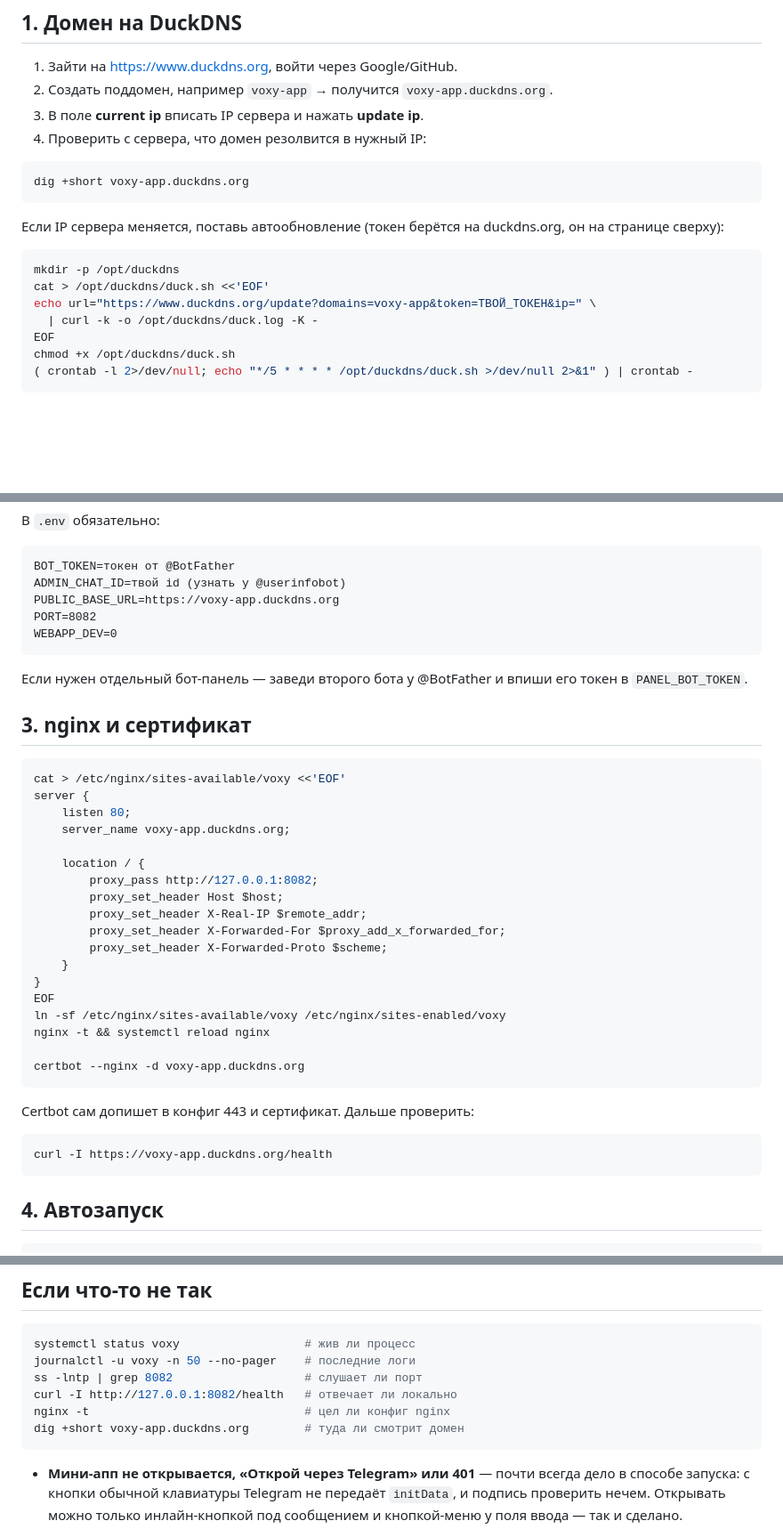
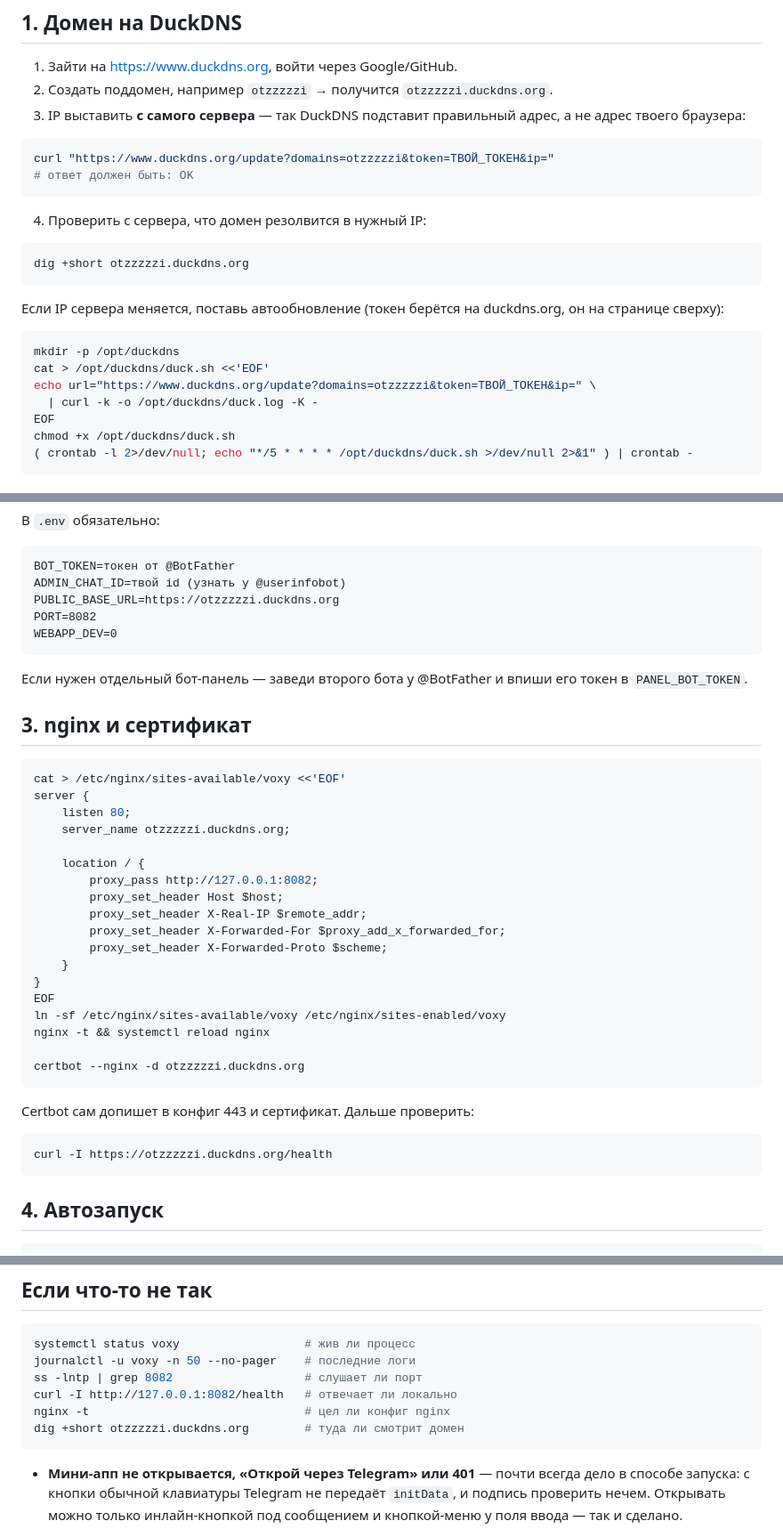
Before and after one commit to nsumn/Nastya, a Markdown page: miniapp/deploy/DEPLOY.md, 3 parts joined by grey strips. Shown at 89% size. Rendered like a GitHub page; blank space fills up the shorter version.

Commit message:
Use the real DuckDNS domain in the deploy guide
Домен otzzzzzi.duckdns.org подставлен в инструкцию, конфиг nginx и команду
certbot. IP теперь выставляется запросом с самого сервера (&ip= пустой),
иначе DuckDNS запомнит адрес браузера или машины, откуда дёрнули API.

Токен DuckDNS в репозиторий не кладём — в командах остаётся плейсхолдер.

Co-Authored-By: Claude Opus 5 <noreply@anthropic.com>
Claude-Session: https://claude.ai/code/session_01AHi2HcqWHvvdj7YuNyVLZA

````diff
--- a/miniapp/deploy/DEPLOY.md
+++ b/miniapp/deploy/DEPLOY.md
@@ -22,13 +22,20 @@ ss -lntp | grep 8082 || echo "порт свободен"
 ## 1. Домен на DuckDNS
 
 1. Зайти на https://www.duckdns.org, войти через Google/GitHub.
-2. Создать поддомен, например `voxy-app` → получится
-   `voxy-app.duckdns.org`.
-3. В поле **current ip** вписать IP сервера и нажать **update ip**.
+2. Создать поддомен, например `otzzzzzi` → получится
+   `otzzzzzi.duckdns.org`.
+3. IP выставить **с самого сервера** — так DuckDNS подставит правильный
+   адрес, а не адрес твоего браузера:
+
+```bash
+curl "https://www.duckdns.org/update?domains=otzzzzzi&token=ТВОЙ_ТОКЕН&ip="
+# ответ должен быть: OK
+```
+
 4. Проверить с сервера, что домен резолвится в нужный IP:
 
 ```bash
-dig +short voxy-app.duckdns.org
+dig +short otzzzzzi.duckdns.org
 ```
 
 Если IP сервера меняется, поставь автообновление (токен берётся на
@@ -37,7 +44,7 @@ duckdns.org, он на странице сверху):
 ```bash
 mkdir -p /opt/duckdns
 cat > /opt/duckdns/duck.sh <<'EOF'
-echo url="https://www.duckdns.org/update?domains=voxy-app&token=ТВОЙ_ТОКЕН&ip=" \
+echo url="https://www.duckdns.org/update?domains=otzzzzzi&token=ТВОЙ_ТОКЕН&ip=" \
   | curl -k -o /opt/duckdns/duck.log -K -
 EOF
 chmod +x /opt/duckdns/duck.sh
@@ -61,7 +68,7 @@ nano .env
 ```
 BOT_TOKEN=токен от @BotFather
 ADMIN_CHAT_ID=твой id (узнать у @userinfobot)
-PUBLIC_BASE_URL=https://voxy-app.duckdns.org
+PUBLIC_BASE_URL=https://otzzzzzi.duckdns.org
 PORT=8082
 WEBAPP_DEV=0
 ```
@@ -75,7 +82,7 @@ WEBAPP_DEV=0
 cat > /etc/nginx/sites-available/voxy <<'EOF'
 server {
     listen 80;
-    server_name voxy-app.duckdns.org;
+    server_name otzzzzzi.duckdns.org;
 
     location / {
         proxy_pass http://127.0.0.1:8082;
@@ -89,13 +96,13 @@ EOF
 ln -sf /etc/nginx/sites-available/voxy /etc/nginx/sites-enabled/voxy
 nginx -t && systemctl reload nginx
 
-certbot --nginx -d voxy-app.duckdns.org
+certbot --nginx -d otzzzzzi.duckdns.org
 ```
 
 Certbot сам допишет в конфиг 443 и сертификат. Дальше проверить:
 
 ```bash
-curl -I https://voxy-app.duckdns.org/health
+curl -I https://otzzzzzi.duckdns.org/health
 ```
 
 ## 4. Автозапуск
@@ -146,7 +153,7 @@ journalctl -u voxy -n 50 --no-pager    # последние логи
 ss -lntp | grep 8082                   # слушает ли порт
 curl -I http://127.0.0.1:8082/health   # отвечает ли локально
 nginx -t                               # цел ли конфиг nginx
-dig +short voxy-app.duckdns.org        # туда ли смотрит домен
+dig +short otzzzzzi.duckdns.org        # туда ли смотрит домен
 ```
 
 - **Мини-апп не открывается, «Открой через Telegram» или 401** — почти
````
